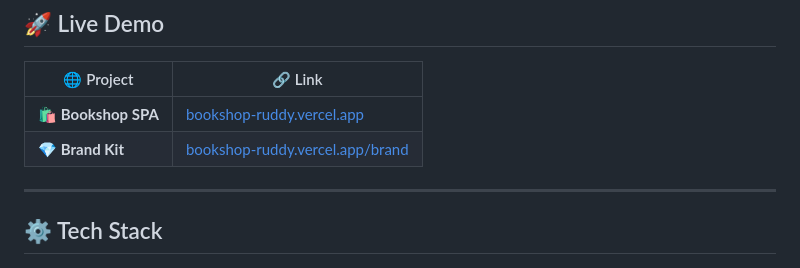
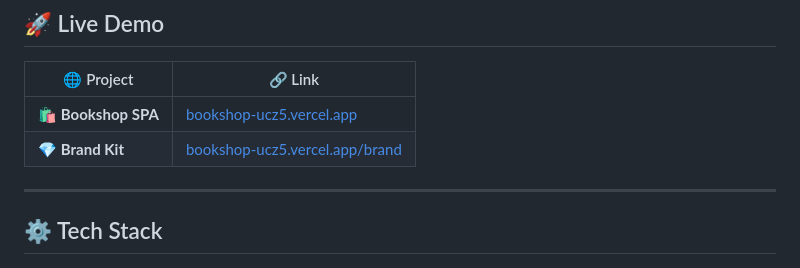
Before and after one commit to Olegmbq/bookshop, a Markdown page: README.md, the part around the change. Rendered like a GitHub page.

Commit message:
Fix links in Live Demo section of README

```diff
--- a/README.md
+++ b/README.md
@@ -243,8 +243,8 @@ We don’t just code — we create digital stories.
 
 | 🌐 Project          | 🔗 Link                                                                    |
 | ------------------- | -------------------------------------------------------------------------- |
-| 🛍️ **Bookshop SPA** | [bookshop-ruddy.vercel.app](https://bookshop-ucz5.vercel.app)             |
-| 💎 **Brand Kit**    | [bookshop-ruddy.vercel.app/brand](https://bookshop-ucz5.vercel.app/brand) |
+| 🛍️ **Bookshop SPA** | [bookshop-ucz5.vercel.app](https://bookshop-ucz5.vercel.app)             |
+| 💎 **Brand Kit**    | [bookshop-ucz5.vercel.app/brand](https://bookshop-ucz5.vercel.app/brand) |
 
 ---
 
```
